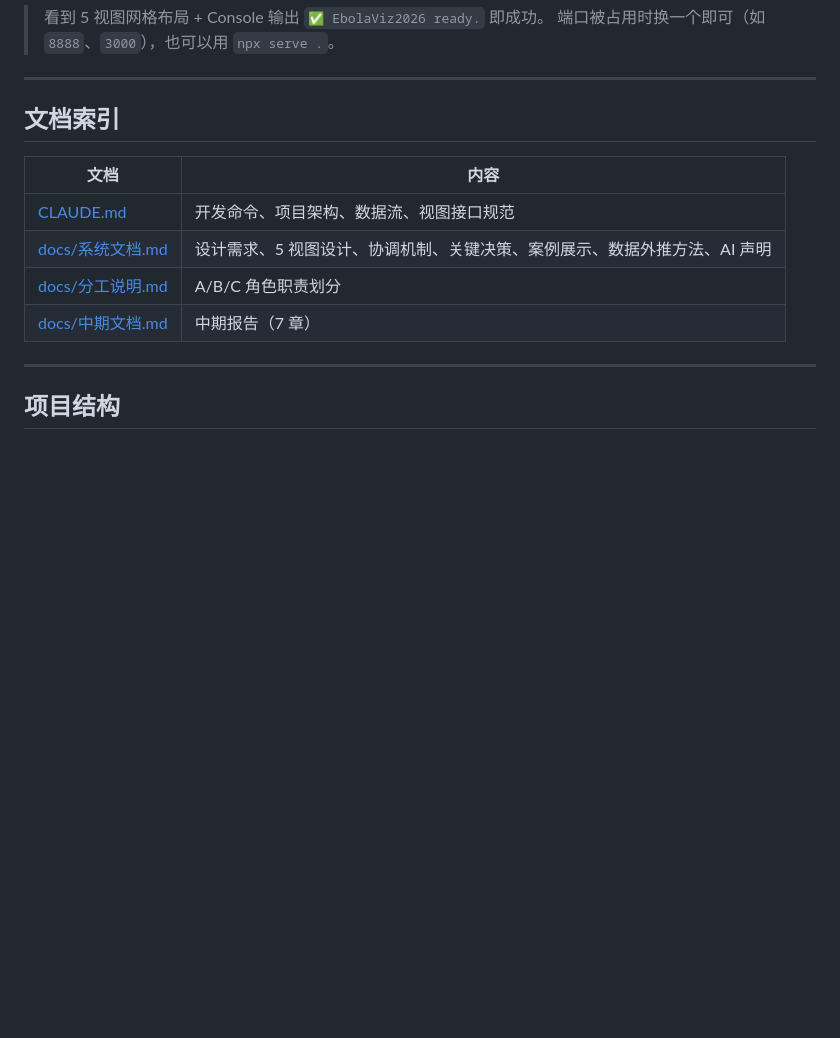
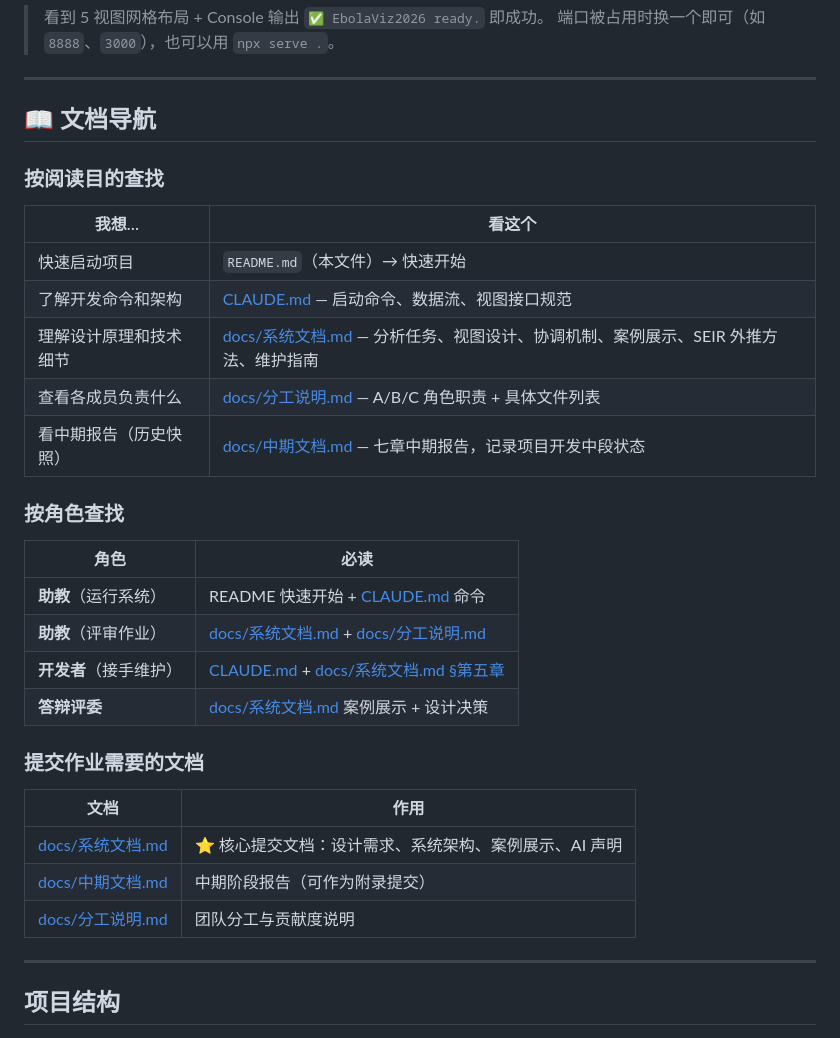
Before and after one commit to youarer1ght/EbolaViz2026, a Markdown page: README.md, the part around the change. Drawn GitHub-style; blank space fills up the shorter version.

Commit message:
docs: document audit — sync stale refs, add navigation guide
分工说明.md:
- actions.js: 9→7 creators, store.js: ~75→~79 lines
- parallelView: brush→click-to-select, ~190→~256 lines
- detailView: '纯HTML'→HTML+ECharts, ~200→~239 lines
- heatmapView: added zone coords, roam, select buttons, ~700→~745
- Added unit test credit

中期文档.md:
- Added status note: '本文档为中期提交快照, 最终状态见系统文档'

README.md:
- Replaced flat doc index with navigation by purpose and role
- Added '提交作业需要的文档' table
- Linked to maintenance guide (§第五章)

Co-Authored-By: Claude Opus 4.8 <noreply@anthropic.com>

```diff
--- a/README.md
+++ b/README.md
@@ -18,14 +18,34 @@ python3 -m http.server 8080
 
 ---
 
-## 文档索引
+## 📖 文档导航
 
-| 文档 | 内容 |
+### 按阅读目的查找
+
+| 我想… | 看这个 |
+|-------|--------|
+| 快速启动项目 | `README.md`（本文件）→ 快速开始 |
+| 了解开发命令和架构 | [CLAUDE.md](CLAUDE.md) — 启动命令、数据流、视图接口规范 |
+| 理解设计原理和技术细节 | [docs/系统文档.md](docs/系统文档.md) — 分析任务、视图设计、协调机制、案例展示、SEIR 外推方法、维护指南 |
+| 查看各成员负责什么 | [docs/分工说明.md](docs/分工说明.md) — A/B/C 角色职责 + 具体文件列表 |
+| 看中期报告（历史快照） | [docs/中期文档.md](docs/中期文档.md) — 七章中期报告，记录项目开发中段状态 |
+
+### 按角色查找
+
+| 角色 | 必读 |
 |------|------|
-| [CLAUDE.md](CLAUDE.md) | 开发命令、项目架构、数据流、视图接口规范 |
-| [docs/系统文档.md](docs/系统文档.md) | 设计需求、5 视图设计、协调机制、关键决策、案例展示、数据外推方法、AI 声明 |
-| [docs/分工说明.md](docs/分工说明.md) | A/B/C 角色职责划分 |
-| [docs/中期文档.md](docs/中期文档.md) | 中期报告（7 章） |
+| **助教**（运行系统） | README 快速开始 + [CLAUDE.md](CLAUDE.md) 命令 |
+| **助教**（评审作业） | [docs/系统文档.md](docs/系统文档.md) + [docs/分工说明.md](docs/分工说明.md) |
+| **开发者**（接手维护） | [CLAUDE.md](CLAUDE.md) + [docs/系统文档.md §第五章](docs/系统文档.md) |
+| **答辩评委** | [docs/系统文档.md](docs/系统文档.md) 案例展示 + 设计决策 |
+
+### 提交作业需要的文档
+
+| 文档 | 作用 |
+|------|------|
+| [docs/系统文档.md](docs/系统文档.md) | ⭐ 核心提交文档：设计需求、系统架构、案例展示、AI 声明 |
+| [docs/中期文档.md](docs/中期文档.md) | 中期阶段报告（可作为附录提交） |
+| [docs/分工说明.md](docs/分工说明.md) | 团队分工与贡献度说明 |
 
 ---
 
```
Also changed, not shown: docs/中期文档.md (+3 -0 lines), docs/分工说明.md (+6 -5 lines).
